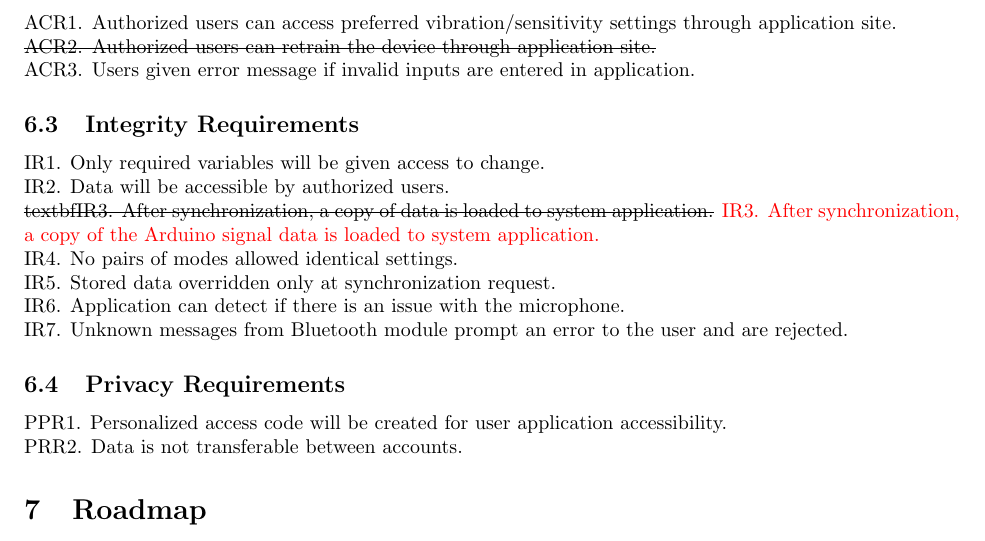
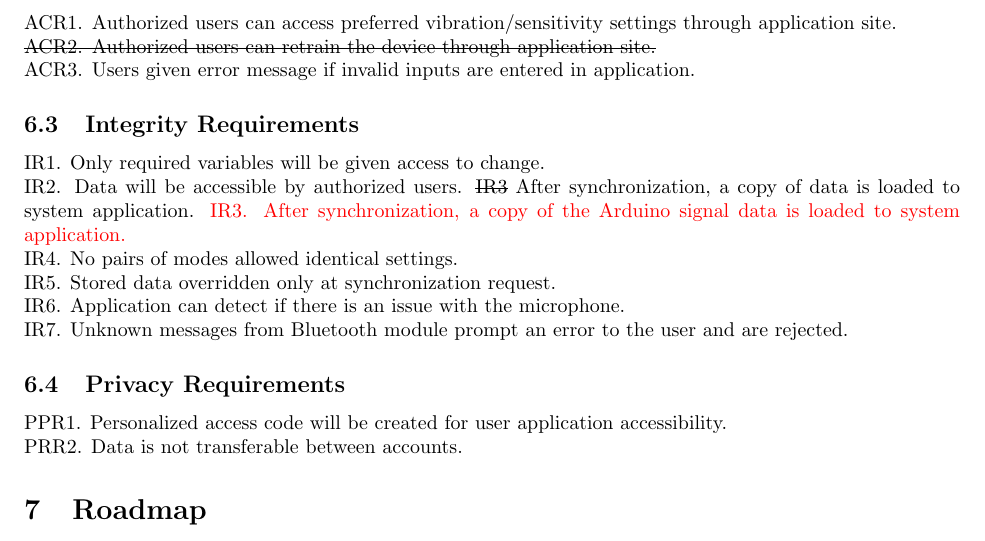
Before and after one commit to jordanbierbrier/capstone, a LaTeX document (docs/HazardAnalysis/HazardAnalysis.tex): part of page 7 of 7, cut so that both start at the same text. Compiled offline with pdfLaTeX.

Commit message:
feedback rev

```diff
--- a/docs/HazardAnalysis/HazardAnalysis.tex
+++ b/docs/HazardAnalysis/HazardAnalysis.tex
@@ -210,7 +210,7 @@ ACR1. Authorized users can access preferred vibration/sensitivity settings throu
 
 IR1. Only required variables will be given access to change.
 \\IR2. Data will be accessible by authorized users.
-\sout{\\textbf{IR3.} After synchronization, a copy of data is loaded to system application.}
+\sout{IR3} After synchronization, a copy of data is loaded to system application.}
 \textcolor{red}{IR3. After synchronization, a copy of the Arduino signal data is loaded to system application.}
 \\IR4. No pairs of modes allowed identical settings.
 \\IR5. Stored data overridden only at synchronization request.
```
Also changed, not shown: docs/HazardAnalysis/HazardAnalysis.pdf.
